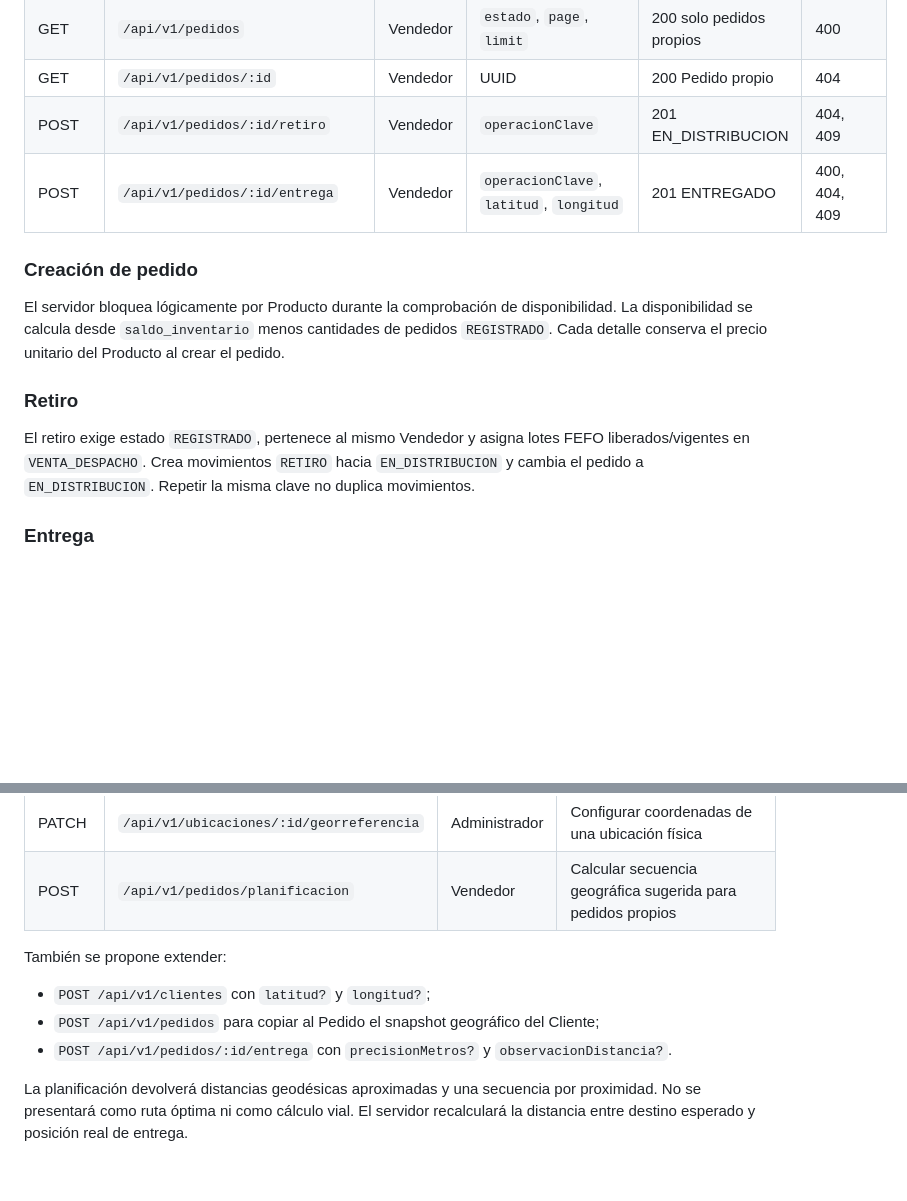
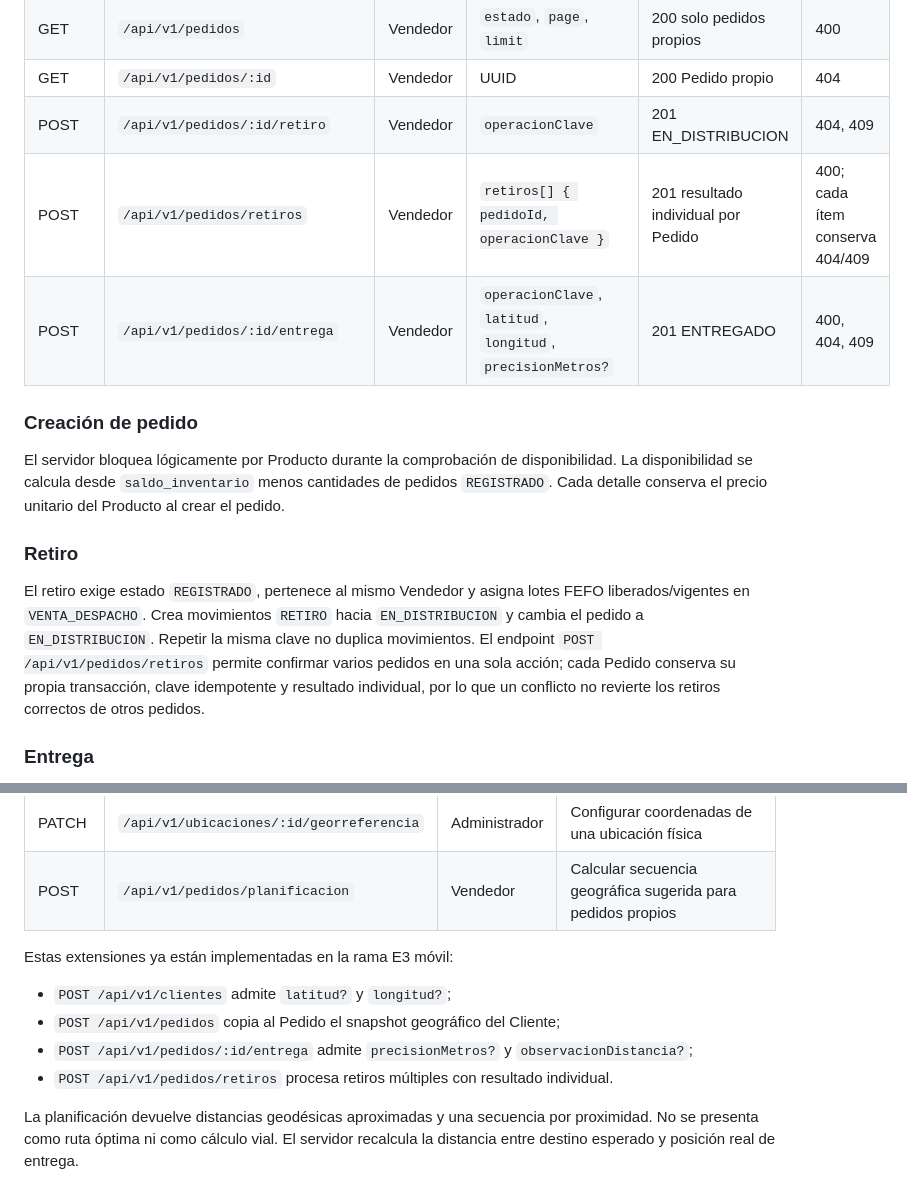
Before and after one commit to RubenMealla/zav-sistema, a Markdown page: docs/arquitectura/contrato-api.md, 2 parts joined by grey strips. Rendered like a GitHub page; blank space fills up the shorter version.

Commit message:
docs(api): documentar retiro múltiple y geografía implementada

```diff
--- a/docs/arquitectura/contrato-api.md
+++ b/docs/arquitectura/contrato-api.md
@@ -53,7 +53,8 @@ Un traslado que retire stock liberado y vigente desde `VENTA_DESPACHO` responde
 | GET | `/api/v1/pedidos` | Vendedor | `estado`, `page`, `limit` | 200 solo pedidos propios | 400 |
 | GET | `/api/v1/pedidos/:id` | Vendedor | UUID | 200 Pedido propio | 404 |
 | POST | `/api/v1/pedidos/:id/retiro` | Vendedor | `operacionClave` | 201 EN_DISTRIBUCION | 404, 409 |
-| POST | `/api/v1/pedidos/:id/entrega` | Vendedor | `operacionClave`, `latitud`, `longitud` | 201 ENTREGADO | 400, 404, 409 |
+| POST | `/api/v1/pedidos/retiros` | Vendedor | `retiros[] { pedidoId, operacionClave }` | 201 resultado individual por Pedido | 400; cada ítem conserva 404/409 |
+| POST | `/api/v1/pedidos/:id/entrega` | Vendedor | `operacionClave`, `latitud`, `longitud`, `precisionMetros?` | 201 ENTREGADO | 400, 404, 409 |
 
 ### Creación de pedido
 
@@ -61,7 +62,7 @@ El servidor bloquea lógicamente por Producto durante la comprobación de dispon
 
 ### Retiro
 
-El retiro exige estado `REGISTRADO`, pertenece al mismo Vendedor y asigna lotes FEFO liberados/vigentes en `VENTA_DESPACHO`. Crea movimientos `RETIRO` hacia `EN_DISTRIBUCION` y cambia el pedido a `EN_DISTRIBUCION`. Repetir la misma clave no duplica movimientos.
+El retiro exige estado `REGISTRADO`, pertenece al mismo Vendedor y asigna lotes FEFO liberados/vigentes en `VENTA_DESPACHO`. Crea movimientos `RETIRO` hacia `EN_DISTRIBUCION` y cambia el pedido a `EN_DISTRIBUCION`. Repetir la misma clave no duplica movimientos. El endpoint `POST /api/v1/pedidos/retiros` permite confirmar varios pedidos en una sola acción; cada Pedido conserva su propia transacción, clave idempotente y resultado individual, por lo que un conflicto no revierte los retiros correctos de otros pedidos.
 
 ### Entrega
 
@@ -87,10 +88,11 @@ Cambios previstos:
 | PATCH | `/api/v1/ubicaciones/:id/georreferencia` | Administrador | Configurar coordenadas de una ubicación física |
 | POST | `/api/v1/pedidos/planificacion` | Vendedor | Calcular secuencia geográfica sugerida para pedidos propios |
 
-También se propone extender:
+Estas extensiones ya están implementadas en la rama E3 móvil:
 
-- `POST /api/v1/clientes` con `latitud?` y `longitud?`;
-- `POST /api/v1/pedidos` para copiar al Pedido el snapshot geográfico del Cliente;
-- `POST /api/v1/pedidos/:id/entrega` con `precisionMetros?` y `observacionDistancia?`.
+- `POST /api/v1/clientes` admite `latitud?` y `longitud?`;
+- `POST /api/v1/pedidos` copia al Pedido el snapshot geográfico del Cliente;
+- `POST /api/v1/pedidos/:id/entrega` admite `precisionMetros?` y `observacionDistancia?`;
+- `POST /api/v1/pedidos/retiros` procesa retiros múltiples con resultado individual.
 
-La planificación devolverá distancias geodésicas aproximadas y una secuencia por proximidad. No se presentará como ruta óptima ni como cálculo vial. El servidor recalculará la distancia entre destino esperado y posición real de entrega.
+La planificación devuelve distancias geodésicas aproximadas y una secuencia por proximidad. No se presenta como ruta óptima ni como cálculo vial. El servidor recalcula la distancia entre destino esperado y posición real de entrega.
```
